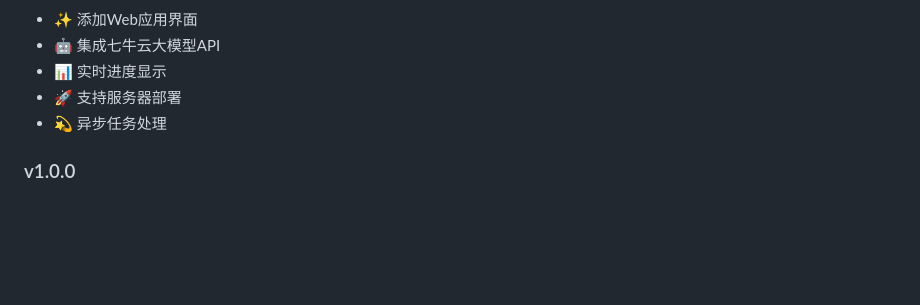
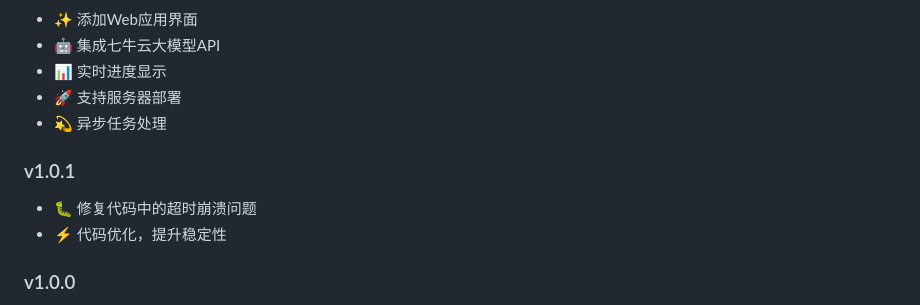
Before and after one commit to kingqn0321/1024_hackathon, a Markdown page: README.md, the part around the change. Drawn GitHub-style; blank space fills up the shorter version.

Commit message:
chore: release v1.0.1
更新日志：
- 🐛 修复代码中的超时崩溃问题
- ⚡ 代码优化，提升稳定性

Generated with [codeagent](https://github.com/qbox/codeagent)
Co-authored-by: XiaoJihuaQiniu <120082535+XiaoJihuaQiniu@users.noreply.github.com>

```diff
--- a/README.md
+++ b/README.md
@@ -358,6 +358,10 @@ MIT License
 - 🚀 支持服务器部署
 - 💫 异步任务处理
 
+### v1.0.1
+- 🐛 修复代码中的超时崩溃问题
+- ⚡ 代码优化，提升稳定性
+
 ### v1.0.0
 - 🎉 初始版本发布
 - 📝 命令行模式实现
```
